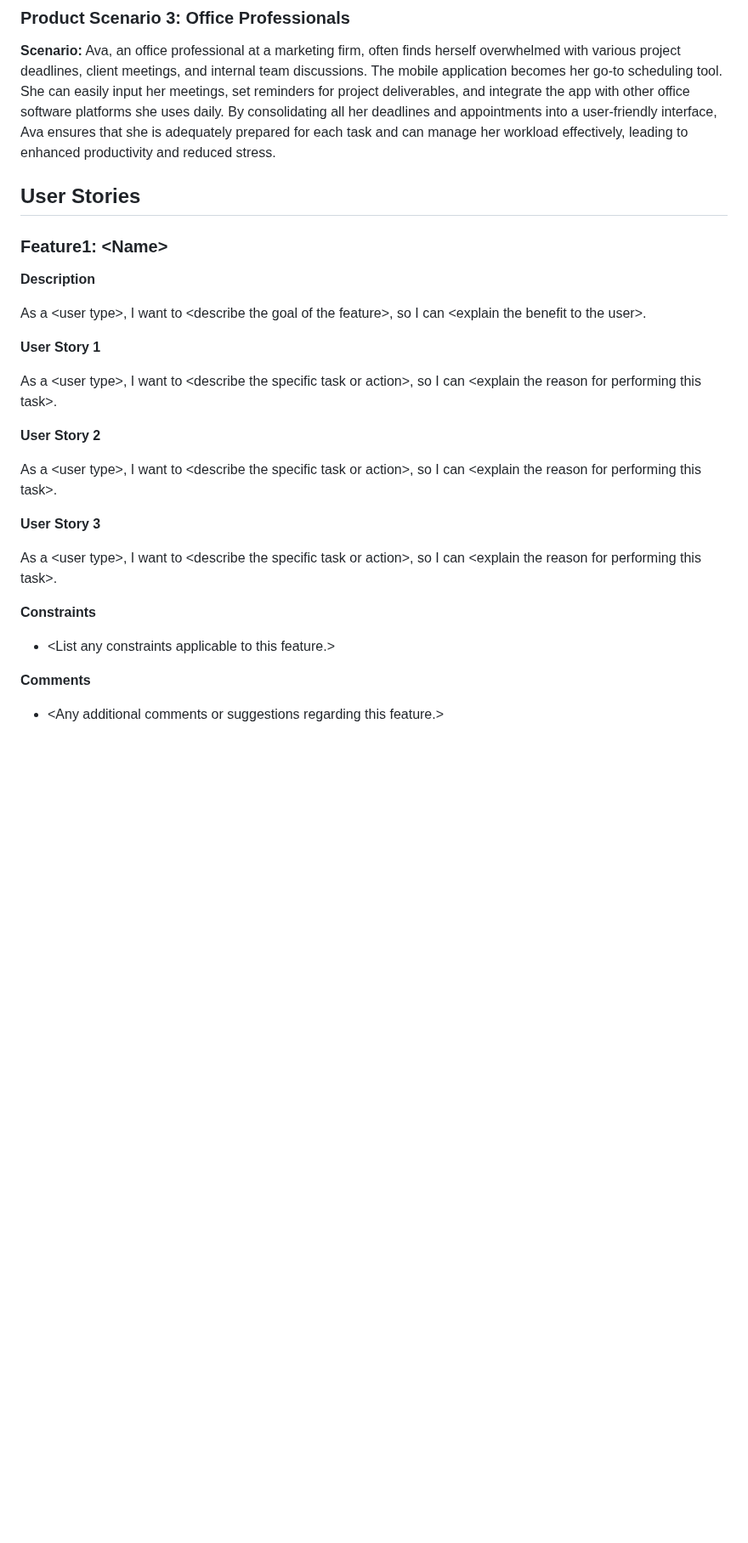
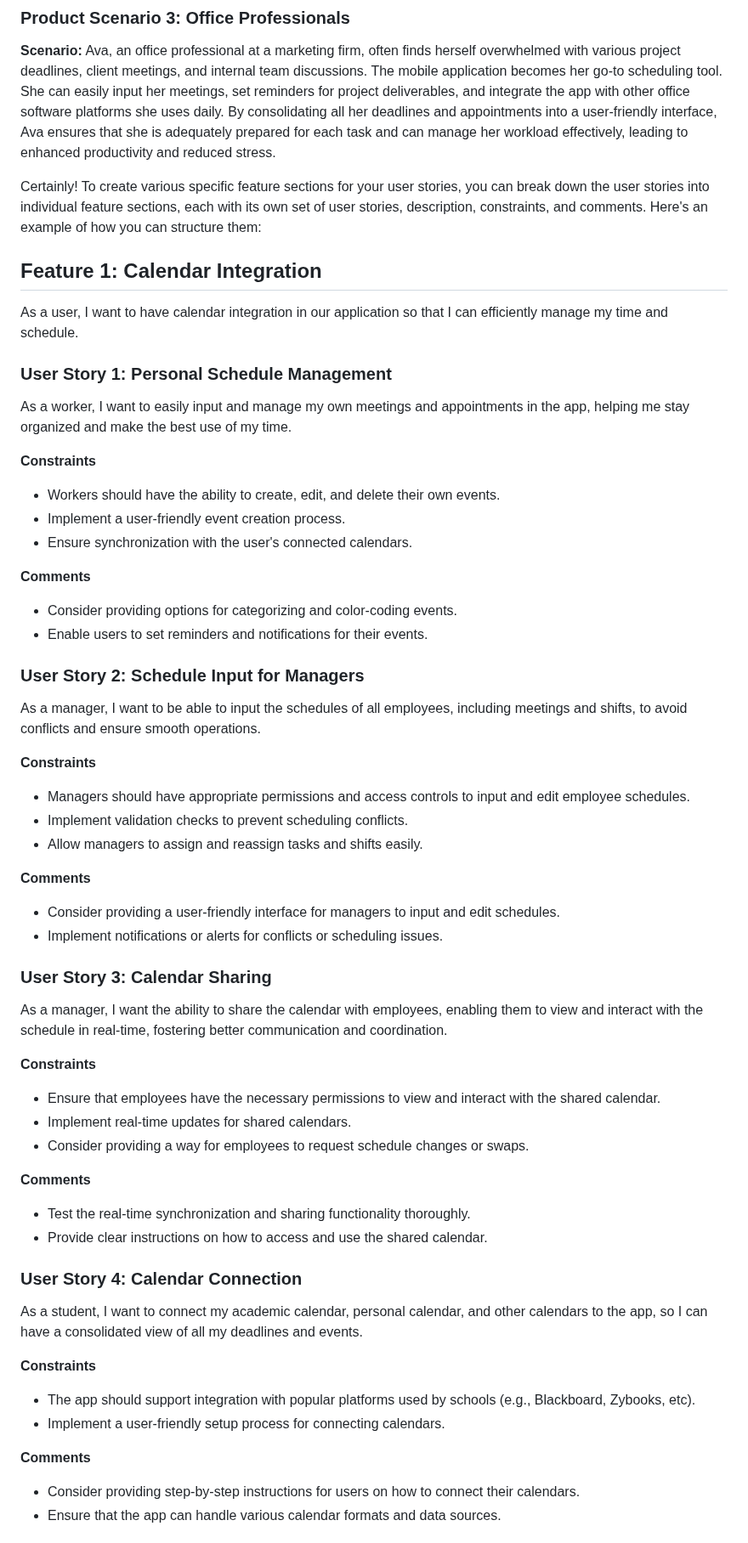
Before and after one commit to Natalie-Zi/csci401w-TaskCenterApp, a Markdown page: Assignment/2-product-personas-and-stories/Our-product-personas-and-stories.md, the part around one of its changes. Shown at 85% size. Drawn GitHub-style; blank space fills up the shorter version.

```diff
--- a/Assignment/2-product-personas-and-stories/Our-product-personas-and-stories.md
+++ b/Assignment/2-product-personas-and-stories/Our-product-personas-and-stories.md
@@ -56,30 +58,67 @@ Our goal is to develop a mobile application that simplifies schedule organizatio
 
 **Scenario:** Ava, an office professional at a marketing firm, often finds herself overwhelmed with various project deadlines, client meetings, and internal team discussions. The mobile application becomes her go-to scheduling tool. She can easily input her meetings, set reminders for project deliverables, and integrate the app with other office software platforms she uses daily. By consolidating all her deadlines and appointments into a user-friendly interface, Ava ensures that she is adequately prepared for each task and can manage her workload effectively, leading to enhanced productivity and reduced stress.
 
-## User Stories
+Certainly! To create various specific feature sections for your user stories, you can break down the user stories into individual feature sections, each with its own set of user stories, description, constraints, and comments. Here's an example of how you can structure them:
 
-### Feature1: \<Name\>
+## Feature 1: Calendar Integration
 
-**Description**
+As a user, I want to have calendar integration in our application so that I can efficiently manage my time and schedule.
 
-As a \<user type\>, I want to \<describe the goal of the feature\>, so I can \<explain the benefit to the user\>.
+### User Story 1: Personal Schedule Management
 
-**User Story 1**
-
-As a \<user type\>, I want to \<describe the specific task or action\>, so I can \<explain the reason for performing this task\>.
-
-**User Story 2**
-
-As a \<user type\>, I want to \<describe the specific task or action\>, so I can \<explain the reason for performing this task\>.
-
-**User Story 3**
-
-As a \<user type\>, I want to \<describe the specific task or action\>, so I can \<explain the reason for performing this task\>.
+As a worker, I want to easily input and manage my own meetings and appointments in the app, helping me stay organized and make the best use of my time.
 
 **Constraints**
 
-- \<List any constraints applicable to this feature.>
+- Workers should have the ability to create, edit, and delete their own events.
+- Implement a user-friendly event creation process.
+- Ensure synchronization with the user's connected calendars.
 
 **Comments**
 
-- \<Any additional comments or suggestions regarding this feature.>
+- Consider providing options for categorizing and color-coding events.
+- Enable users to set reminders and notifications for their events.
+
+### User Story 2: Schedule Input for Managers
+
+As a manager, I want to be able to input the schedules of all employees, including meetings and shifts, to avoid conflicts and ensure smooth operations.
+
+**Constraints**
+
+- Managers should have appropriate permissions and access controls to input and edit employee schedules.
+- Implement validation checks to prevent scheduling conflicts.
+- Allow managers to assign and reassign tasks and shifts easily.
+
+**Comments**
+
+- Consider providing a user-friendly interface for managers to input and edit schedules.
+- Implement notifications or alerts for conflicts or scheduling issues.
+
+### User Story 3: Calendar Sharing
+
+As a manager, I want the ability to share the calendar with employees, enabling them to view and interact with the schedule in real-time, fostering better communication and coordination.
+
+**Constraints**
+
+- Ensure that employees have the necessary permissions to view and interact with the shared calendar.
+- Implement real-time updates for shared calendars.
+- Consider providing a way for employees to request schedule changes or swaps.
+
+**Comments**
+
+- Test the real-time synchronization and sharing functionality thoroughly.
+- Provide clear instructions on how to access and use the shared calendar.
+
+### User Story 4: Calendar Connection
+
+As a student, I want to connect my academic calendar, personal calendar, and other calendars to the app, so I can have a consolidated view of all my deadlines and events.
+
+**Constraints**
+
+- The app should support integration with popular platforms used by schools (e.g., Blackboard, Zybooks, etc).
+- Implement a user-friendly setup process for connecting calendars.
+
+**Comments**
+- Consider providing step-by-step instructions for users on how to connect their calendars.
+- Ensure that the app can handle various calendar formats and data sources.
+
```
Also changed, not shown: other parts of Assignment/2-product-personas-and-stories/Our-product-personas-and-stories.md (+19 -3 lines).
